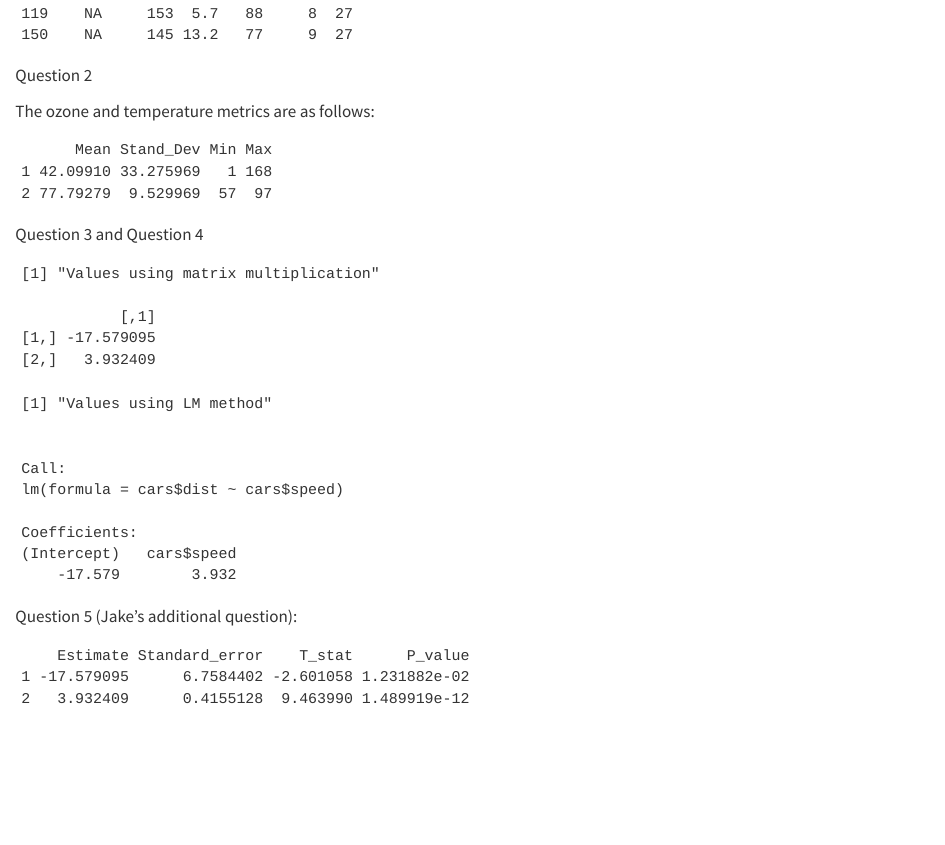
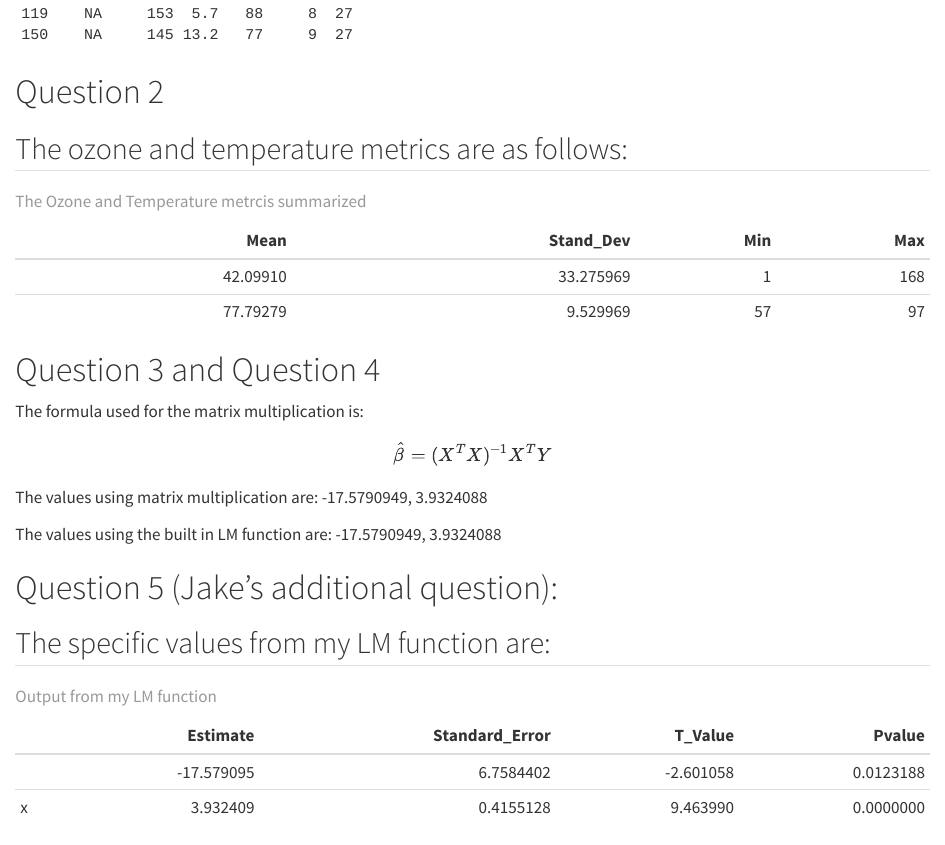
Before and after one commit to OliverMoses/Project_1_Statistical_computation, a Quarto document (Project_1_Statistical_computation.qmd): the page in a window 1100 px wide, from 1020 px down before the commit and from 1070 px down after it, so that both start at the same text. Rendered offline with R 4.5, knitr and Pandoc in place of Quarto, with nearby package versions.

Commit message:
Fixed function for LM and started using kable to make tables

````diff
--- a/Project_1_Statistical_computation.qmd
+++ b/Project_1_Statistical_computation.qmd
@@ -27,10 +30,10 @@ print(df_na_rows)
 
 ```
 
+# Question 2
 
-Question 2
+## The ozone and temperature metrics are as follows:
 
-The ozone and temperature metrics are as follows:
 ```{r}
 #| echo: false
 
@@ -52,13 +55,12 @@ final_weather_vec <- data.frame(
   Max = c(max_ozone, max_temp)
 )
 
-print(final_weather_vec)
+kable(final_weather_vec, caption = "The Ozone and Temperature metrcis summarized")
 
 
 ```
 
-Question 3 and Question 4
-
+# Question 3 and Question 4
 
 ```{r}
 #| echo: false
@@ -68,17 +70,26 @@ dist_df = matrix(cars$dist)
 
 # Calculating the estimates using the formula ((X^TX)^-1X^TY)
 beta_hat <- solve(t(speed_df) %*% speed_df) %*% t(speed_df) %*% dist_df
-print("Values using matrix multiplication")
-print(beta_hat)
+#print(c("Values using matrix multiplication: ", beta_hat))
 
 # Calculating it using the built in R function
 cars_reg = lm(cars$dist~cars$speed)
-print("Values using LM method")
-print(cars_reg)
+#print("Values using LM method")
+#print(cars_reg)
+
 ```
 
+The formula used for the matrix multiplication is: \begin{equation}
+  \hat{\beta} = (X^TX)^{-1}X^TY
+\end{equation}
 
-Question 5 (Jake's additional question):
+The values using matrix multiplication are: `r beta_hat`
+
+The values using the built in LM function are: `r cars_reg$coefficients`
+
+# Question 5 (Jake's additional question):
+
+## The specific values from my LM function are:
 
 ```{r}
 #| echo: false
@@ -118,5 +129,48 @@ reg_df = data.frame(
                     T_stat = t_stat_func(beta_hat, std_err_func(speed_df, dist_df, beta_hat)),
                     P_value = p_val_func(t_stat_func(beta_hat, std_err_func(speed_df, dist_df, beta_hat)))
                     )
-print(reg_df)
+# print(reg_df)
+
+
+mylm <- function(x, y){
+
+  # Estimates
+  x_df = cbind(1, x)
+  y_df = matrix(y)
+  beta_hat <- solve(t(x_df) %*% x_df) %*% t(x_df) %*% y_df
+
+  residuals <- y_df - x_df %*% beta_hat
+
+  n <- length(y_df)
+  p <- ncol(x_df)  # Number of predictors including intercept
+  s <- sqrt(sum(residuals^2) / (n - p))
+
+  # Compute standard errors
+  var_beta <- s^2 * solve(t(x_df) %*% x_df)  # Variance-covariance matrix
+  se_beta <- sqrt(diag(var_beta))  # Standard errors
+
+  # T stat
+  t_stat <- beta_hat/se_beta
+
+  # p_value
+  # 2 sided since the test is if beta hat is equal to 0
+  deg_of_free = length(y_df) - 2 # number of observations less number of parameters less 1 (n-p-1)
+  p_value <- 2 * (1 - pt(abs(t_stat), deg_of_free))
+
+
+
+  return(list('Estimate' = beta_hat,
+              'std. Error' = se_beta,
+              't value' =  t_stat,
+              'Pr(>|t|)' = p_value)
+         )
+}
+
+a <- mylm(cars$speed, cars$dist)
+b <- data.frame(Estimate = a$Estimate,
+                Standard_Error = a$`std. Error`,
+                T_Value = a$`t value`,
+                Pvalue = a$`Pr(>|t|)`
+                )
+kable(b, caption = "Output from my LM function")
 ```
````
Also changed, not shown: Project_1_Statistical_computation.qmd (7 more changed lines).
